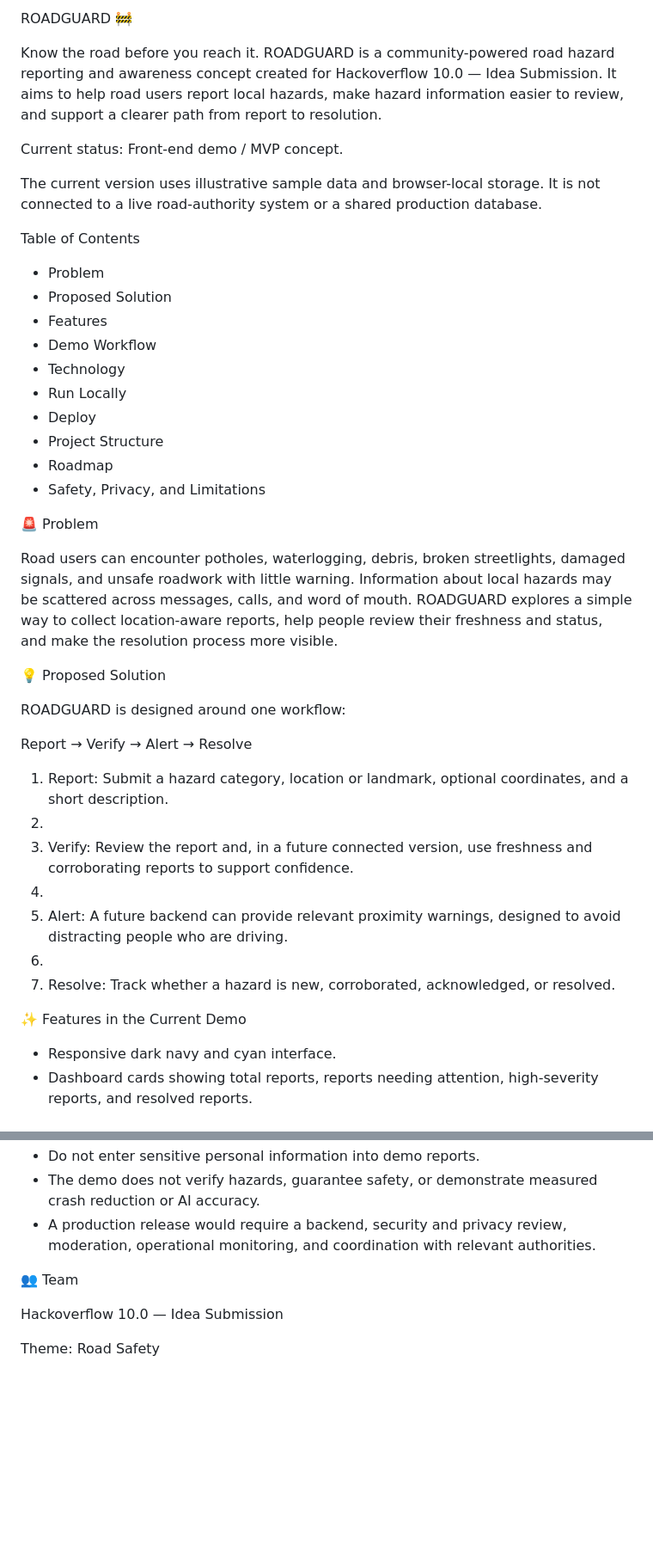
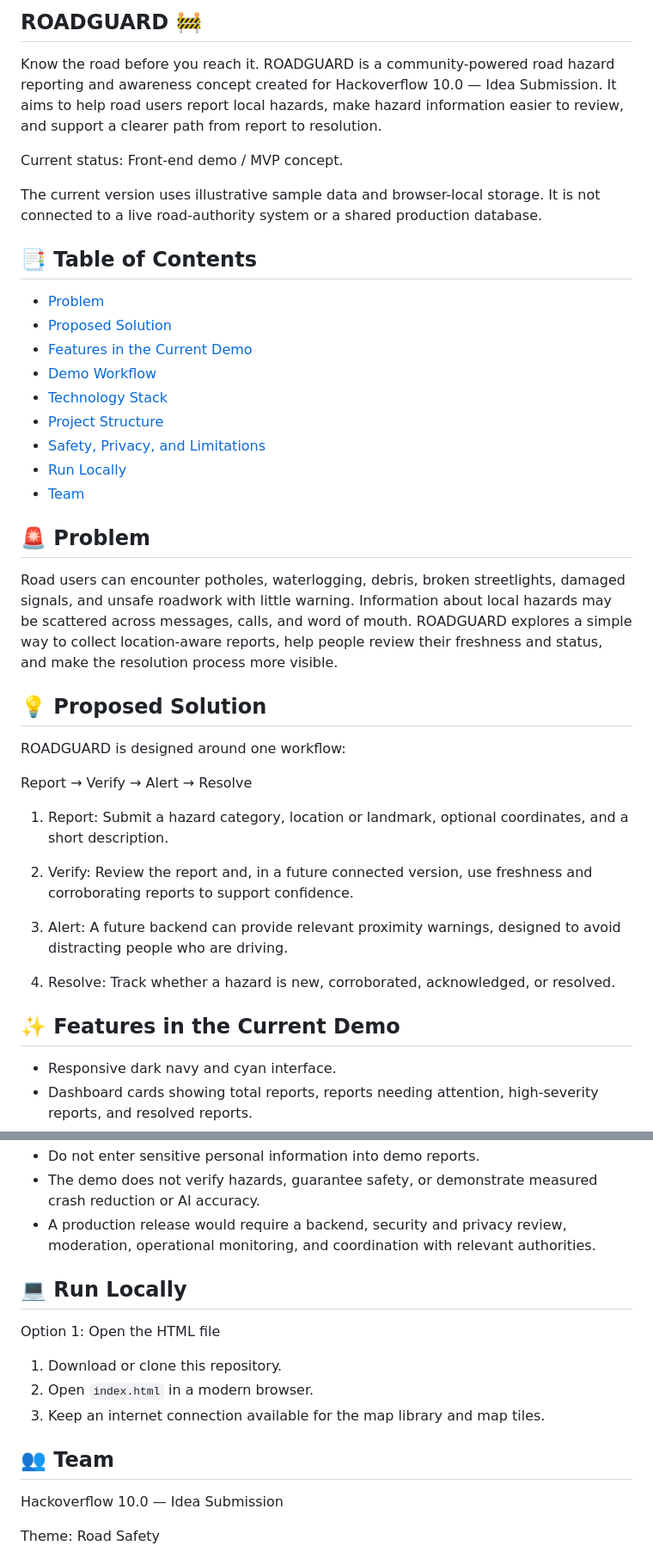
Before and after one commit to vikashkasaudhan95-cmd/RoadGuard, a Markdown page: README.md, 2 parts joined by grey strips. Shown at 86% size. Drawn GitHub-style; blank space fills up the shorter version.

Commit message:
Refactor README for better clarity and organization
Updated README.md to improve formatting and structure.

```diff
--- a/README.md
+++ b/README.md
@@ -1,4 +1,4 @@
-ROADGUARD 🚧
+## ROADGUARD 🚧
 
 Know the road before you reach it.
 ROADGUARD is a community-powered road hazard reporting and awareness concept created for Hackoverflow 10.0 — Idea Submission.
@@ -9,21 +9,20 @@ Current status: Front-end demo / MVP concept.
 The current version uses illustrative sample data and browser-local storage.
 It is not connected to a live road-authority system or a shared production database.
 
-Table of Contents
+## 📑 Table of Contents
 
-- Problem
-- Proposed Solution
-- Features
-- Demo Workflow
-- Technology
-- Run Locally
-- Deploy
-- Project Structure
-- Roadmap
-- Safety, Privacy, and Limitations
+- [Problem](#-problem)
+- [Proposed Solution](#-proposed-solution)
+- [Features in the Current Demo](#-features-in-the-current-demo)
+- [Demo Workflow](#-demo-workflow)
+- [Technology Stack](#-technology-stack)
+- [Project Structure](#-project-structure)
+- [Safety, Privacy, and Limitations](#-safety-privacy-and-limitations)
+- [Run Locally](#-run-locally)
+- [Team](#-team)
 
 
-🚨 Problem
+## 🚨 Problem
 
 Road users can encounter potholes, waterlogging, debris, broken streetlights, damaged signals, and unsafe roadwork with little warning.
 Information about local hazards may be scattered across messages, calls, and word of mouth.
@@ -31,22 +30,22 @@ ROADGUARD explores a simple way to collect location-aware reports, help people r
 and make the resolution process more visible.
 
 
-💡 Proposed Solution
+## 💡 Proposed Solution
 
 ROADGUARD is designed around one workflow:
 
 Report → Verify → Alert → Resolve
 
 1. Report: Submit a hazard category, location or landmark, optional coordinates, and a short description.
-2.
-3. Verify: Review the report and, in a future connected version, use freshness and corroborating reports to support confidence.
-4.
-5. Alert: A future backend can provide relevant proximity warnings, designed to avoid distracting people who are driving.
-6.
-7. Resolve: Track whether a hazard is new, corroborated, acknowledged, or resolved.
+
+2. Verify: Review the report and, in a future connected version, use freshness and corroborating reports to support confidence.
+
+3. Alert: A future backend can provide relevant proximity warnings, designed to avoid distracting people who are driving.
+
+4. Resolve: Track whether a hazard is new, corroborated, acknowledged, or resolved.
 
 
- ✨ Features in the Current Demo
+## ✨ Features in the Current Demo
 
 - Responsive dark navy and cyan interface.
 - Dashboard cards showing total reports, reports needing attention, high-severity reports, and resolved reports.
@@ -110,7 +99,16 @@ roadguard/
 - The demo does not verify hazards, guarantee safety, or demonstrate measured crash reduction or AI accuracy.
 - A production release would require a backend, security and privacy review, moderation, operational monitoring, and coordination with relevant authorities.
 
-👥 Team
+
+## 💻 Run Locally
+
+Option 1: Open the HTML file
+1. Download or clone this repository.
+2. Open `index.html` in a modern browser.
+3. Keep an internet connection available for the map library and map tiles.
+
+
+## 👥 Team
 
 Hackoverflow 10.0 — Idea Submission
 
```
Also changed, not shown: other parts of README.md (+26 -36 lines).
